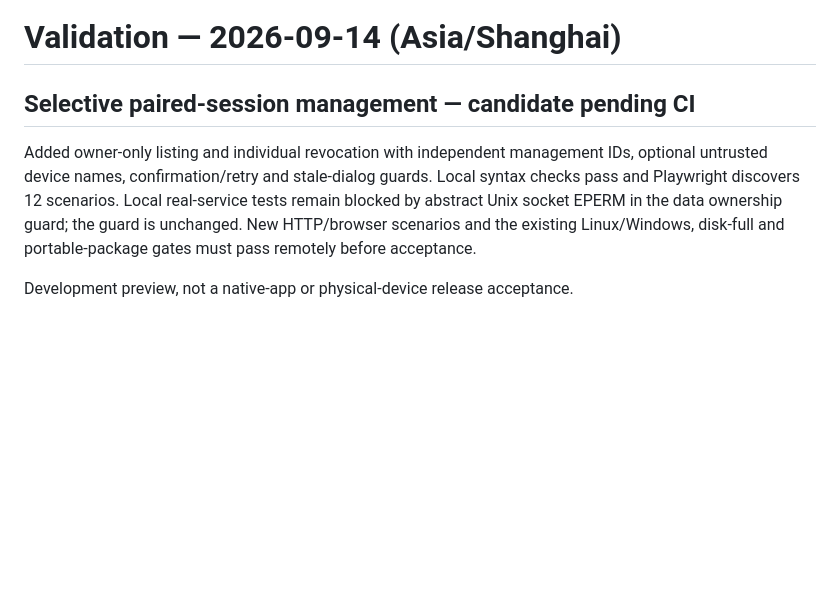
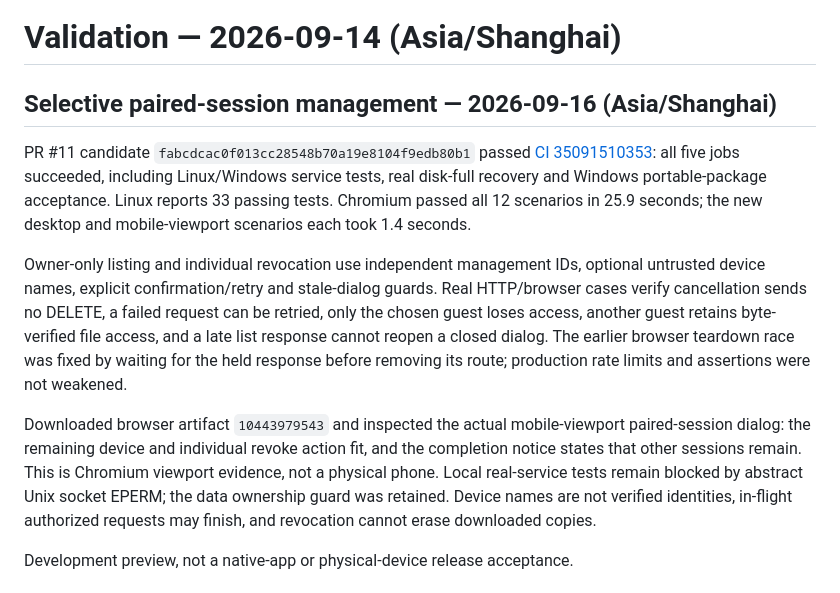
Before and after one commit to TolkmisLK/Mutual_transfer, a Markdown page: docs/VALIDATION.md, the part around the change. Drawn GitHub-style; blank space fills up the shorter version.

Commit message:
docs: record selective paired-session acceptance

```diff
--- a/docs/VALIDATION.md
+++ b/docs/VALIDATION.md
@@ -1,8 +1,12 @@
 # Validation — 2026-09-14 (Asia/Shanghai)
 
-## Selective paired-session management — candidate pending CI
+## Selective paired-session management — 2026-09-16 (Asia/Shanghai)
 
-Added owner-only listing and individual revocation with independent management IDs, optional untrusted device names, confirmation/retry and stale-dialog guards. Local syntax checks pass and Playwright discovers 12 scenarios. Local real-service tests remain blocked by abstract Unix socket EPERM in the data ownership guard; the guard is unchanged. New HTTP/browser scenarios and the existing Linux/Windows, disk-full and portable-package gates must pass remotely before acceptance.
+PR #11 candidate `fabcdcac0f013cc28548b70a19e8104f9edb80b1` passed [CI 35091510353](https://github.com/TolkmisLK/Mutual_transfer/actions/runs/35091510353): all five jobs succeeded, including Linux/Windows service tests, real disk-full recovery and Windows portable-package acceptance. Linux reports 33 passing tests. Chromium passed all 12 scenarios in 25.9 seconds; the new desktop and mobile-viewport scenarios each took 1.4 seconds.
+
+Owner-only listing and individual revocation use independent management IDs, optional untrusted device names, explicit confirmation/retry and stale-dialog guards. Real HTTP/browser cases verify cancellation sends no DELETE, a failed request can be retried, only the chosen guest loses access, another guest retains byte-verified file access, and a late list response cannot reopen a closed dialog. The earlier browser teardown race was fixed by waiting for the held response before removing its route; production rate limits and assertions were not weakened.
+
+Downloaded browser artifact `10443979543` and inspected the actual mobile-viewport paired-session dialog: the remaining device and individual revoke action fit, and the completion notice states that other sessions remain. This is Chromium viewport evidence, not a physical phone. Local real-service tests remain blocked by abstract Unix socket EPERM; the data ownership guard was retained. Device names are not verified identities, in-flight authorized requests may finish, and revocation cannot erase downloaded copies.
 
 Development preview, not a native-app or physical-device release acceptance.
 
```
